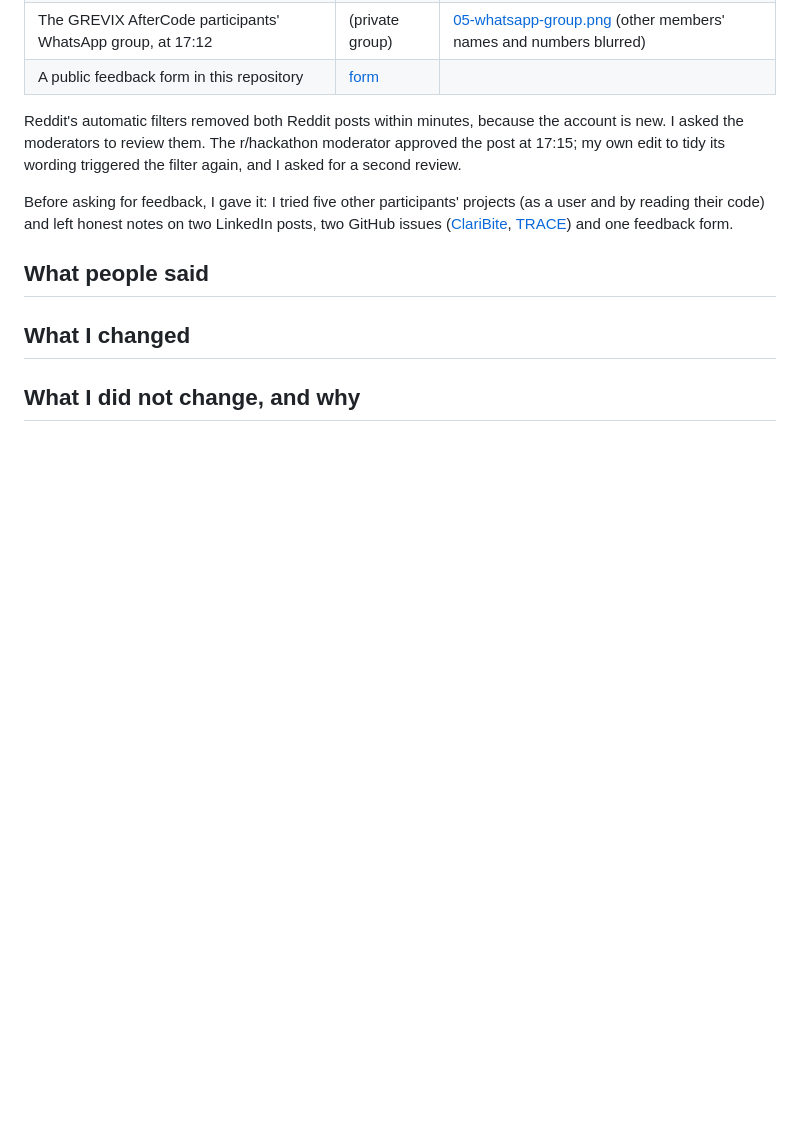
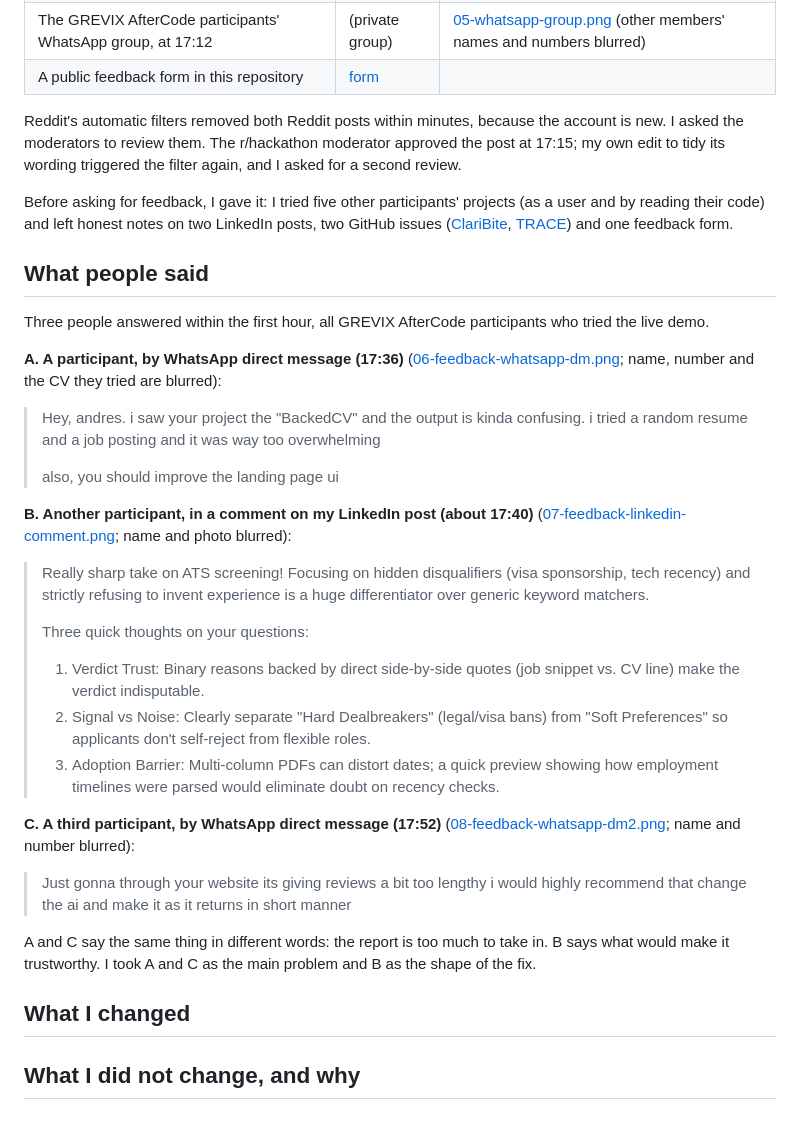
Before and after one commit to AndresMuelas2004/Grevix_BackedCV, a Markdown page: feedback/README.md, the part around the change. Drawn GitHub-style; blank space fills up the shorter version.

Commit message:
Card 2: record the three genuine feedback messages (WhatsApp x2, LinkedIn comment) with blurred proof screenshots

```diff
--- a/feedback/README.md
+++ b/feedback/README.md
@@ -21,6 +21,29 @@ Before asking for feedback, I gave it: I tried five other participants' projects
 
 ## What people said
 
+Three people answered within the first hour, all GREVIX AfterCode participants who tried the live demo.
+
+**A. A participant, by WhatsApp direct message (17:36)** ([06-feedback-whatsapp-dm.png](screenshots/06-feedback-whatsapp-dm.png); name, number and the CV they tried are blurred):
+
+> Hey, andres. i saw your project the "BackedCV" and the output is kinda confusing. i tried a random resume and a job posting and it was way too overwhelming
+>
+> also, you should improve the landing page ui
+
+**B. Another participant, in a comment on my LinkedIn post (about 17:40)** ([07-feedback-linkedin-comment.png](screenshots/07-feedback-linkedin-comment.png); name and photo blurred):
+
+> Really sharp take on ATS screening! Focusing on hidden disqualifiers (visa sponsorship, tech recency) and strictly refusing to invent experience is a huge differentiator over generic keyword matchers.
+>
+> Three quick thoughts on your questions:
+> 1. Verdict Trust: Binary reasons backed by direct side-by-side quotes (job snippet vs. CV line) make the verdict indisputable.
+> 2. Signal vs Noise: Clearly separate "Hard Dealbreakers" (legal/visa bans) from "Soft Preferences" so applicants don't self-reject from flexible roles.
+> 3. Adoption Barrier: Multi-column PDFs can distort dates; a quick preview showing how employment timelines were parsed would eliminate doubt on recency checks.
+
+**C. A third participant, by WhatsApp direct message (17:52)** ([08-feedback-whatsapp-dm2.png](screenshots/08-feedback-whatsapp-dm2.png); name and number blurred):
+
+> Just gonna through your website its giving reviews a bit too lengthy i would highly recommend that change the ai and make it as it returns in short manner
+
+A and C say the same thing in different words: the report is too much to take in. B says what would make it trustworthy. I took A and C as the main problem and B as the shape of the fix.
+
 ## What I changed
 
 ## What I did not change, and why
```
Also changed, not shown: feedback/screenshots/07-feedback-linkedin-comment.png (added), feedback/screenshots/08-feedback-whatsapp-dm2.png (added).
